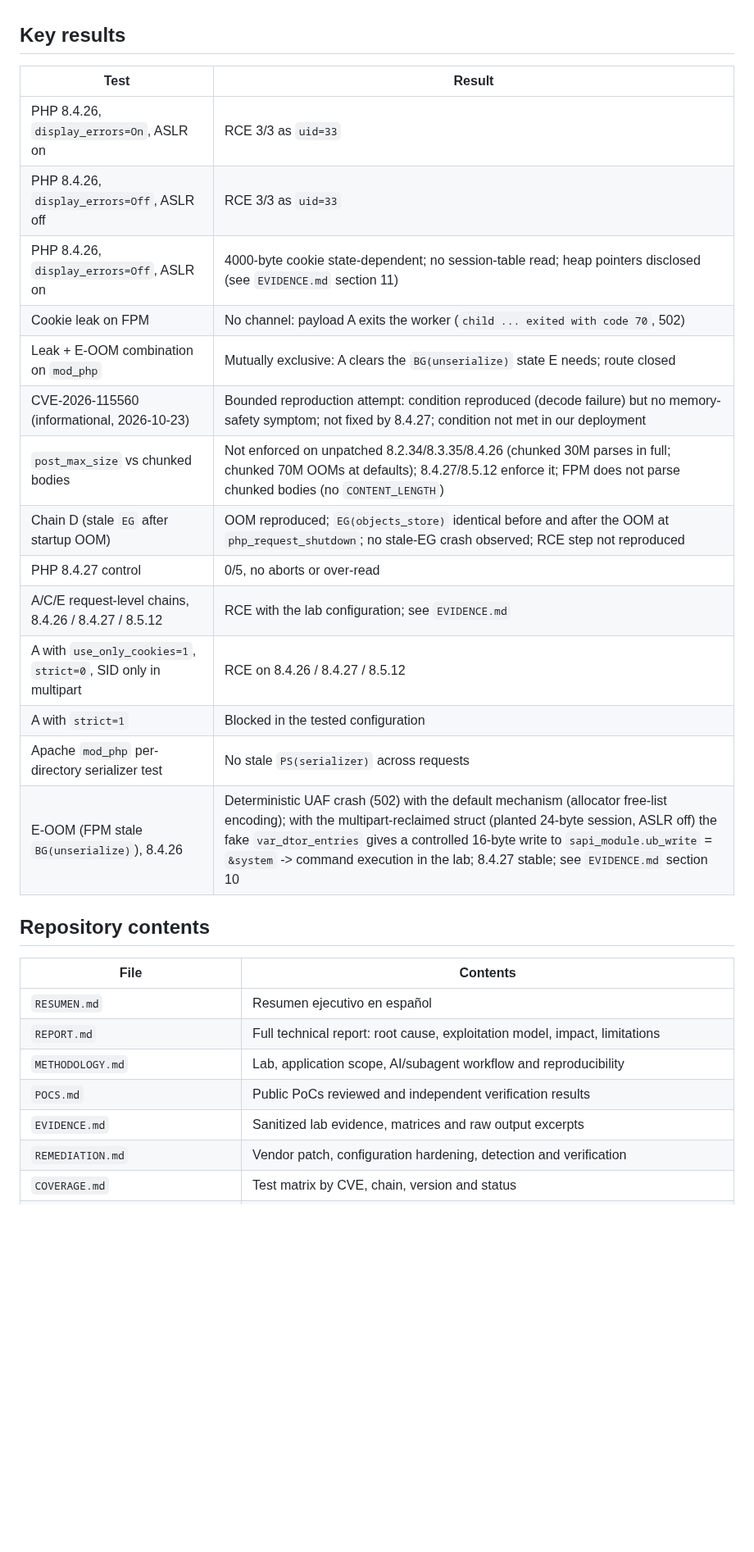
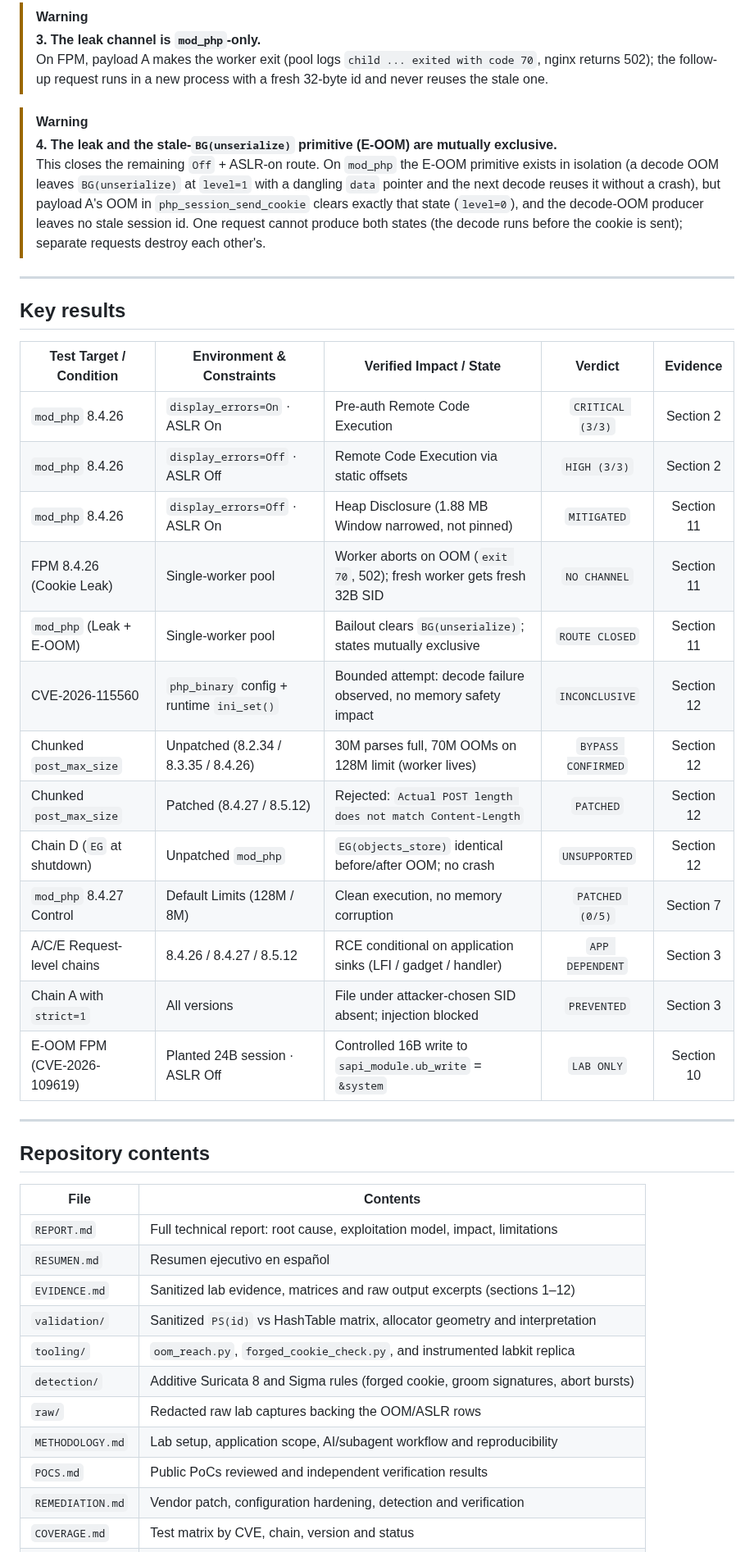
Before and after one commit to JoshRob297/php2shell-research, a Markdown page: README.md, the part around one of its changes. Shown at 82% size. GitHub-like rendering; blank space fills up the shorter version.

```diff
--- a/README.md
+++ b/README.md
@@ -68,32 +96,46 @@ or local conditions.
+> [!WARNING]
+> **3. The leak channel is `mod_php`-only.**
+> On FPM, payload A makes the worker exit (pool logs `child ... exited with code 70`, nginx returns 502); the follow-up request runs in a new process with a fresh 32-byte id and never reuses the stale one.
+
+> [!WARNING]
+> **4. The leak and the stale-`BG(unserialize)` primitive (E-OOM) are mutually exclusive.**
+> This closes the remaining `Off` + ASLR-on route. On `mod_php` the E-OOM primitive exists in isolation (a decode OOM leaves `BG(unserialize)` at `level=1` with a dangling `data` pointer and the next decode reuses it without a crash), but payload A's OOM in `php_session_send_cookie` clears exactly that state (`level=0`), and the decode-OOM producer leaves no stale session id. One request cannot produce both states (the decode runs before the cookie is sent); separate requests destroy each other's.
+
+---
 
 ## Key results
 
-| Test | Result |
-|---|---|
-| PHP 8.4.26, `display_errors=On`, ASLR on | RCE 3/3 as `uid=33` |
-| PHP 8.4.26, `display_errors=Off`, ASLR off | RCE 3/3 as `uid=33` |
-| PHP 8.4.26, `display_errors=Off`, ASLR on | 4000-byte cookie state-dependent; no session-table read; heap pointers disclosed (see `EVIDENCE.md` section 11) |
-| Cookie leak on FPM | No channel: payload A exits the worker (`child ... exited with code 70`, 502) |
-| Leak + E-OOM combination on `mod_php` | Mutually exclusive: A clears the `BG(unserialize)` state E needs; route closed |
-| CVE-2026-115560 (informational, 2026-10-23) | Bounded reproduction attempt: condition reproduced (decode failure) but no memory-safety symptom; not fixed by 8.4.27; condition not met in our deployment |
-| `post_max_size` vs chunked bodies | Not enforced on unpatched 8.2.34/8.3.35/8.4.26 (chunked 30M parses in full; chunked 70M OOMs at defaults); 8.4.27/8.5.12 enforce it; FPM does not parse chunked bodies (no `CONTENT_LENGTH`) |
-| Chain D (stale `EG` after startup OOM) | OOM reproduced; `EG(objects_store)` identical before and after the OOM at `php_request_shutdown`; no stale-EG crash observed; RCE step not reproduced |
-| PHP 8.4.27 control | 0/5, no aborts or over-read |
-| A/C/E request-level chains, 8.4.26 / 8.4.27 / 8.5.12 | RCE with the lab configuration; see `EVIDENCE.md` |
-| A with `use_only_cookies=1`, `strict=0`, SID only in multipart | RCE on 8.4.26 / 8.4.27 / 8.5.12 |
-| A with `strict=1` | Blocked in the tested configuration |
-| Apache `mod_php` per-directory serializer test | No stale `PS(serializer)` across requests |
-| E-OOM (FPM stale `BG(unserialize)`), 8.4.26 | Deterministic UAF crash (502) with the default mechanism (allocator free-list encoding); with the multipart-reclaimed struct (planted 24-byte session, ASLR off) the fake `var_dtor_entries` gives a controlled 16-byte write to `sapi_module.ub_write` = `&system` -> command execution in the lab; 8.4.27 stable; see `EVIDENCE.md` section 10 |
+| Test Target / Condition | Environment & Constraints | Verified Impact / State | Verdict | Evidence |
+|---|---|---|:---:|:---:|
+| `mod_php` 8.4.26 | `display_errors=On` · ASLR On | Pre-auth Remote Code Execution | `CRITICAL (3/3)` | Section 2 |
+| `mod_php` 8.4.26 | `display_errors=Off` · ASLR Off | Remote Code Execution via static offsets | `HIGH (3/3)` | Section 2 |
+| `mod_php` 8.4.26 | `display_errors=Off` · ASLR On | Heap Disclosure (1.88 MB Window narrowed, not pinned) | `MITIGATED` | Section 11 |
+| FPM 8.4.26 (Cookie Leak) | Single-worker pool | Worker aborts on OOM (`exit 70`, 502); fresh worker gets fresh 32B SID | `NO CHANNEL` | Section 11 |
+| `mod_php` (Leak + E-OOM) | Single-worker pool | Bailout clears `BG(unserialize)`; states mutually exclusive | `ROUTE CLOSED` | Section 11 |
+| CVE-2026-115560 | `php_binary` config + runtime `ini_set()` | Bounded attempt: decode failure observed, no memory safety impact | `INCONCLUSIVE` | Section 12 |
+| Chunked `post_max_size` | Unpatched (8.2.34 / 8.3.35 / 8.4.26) | 30M parses full, 70M OOMs on 128M limit (worker lives) | `BYPASS CONFIRMED` | Section 12 |
+| Chunked `post_max_size` | Patched (8.4.27 / 8.5.12) | Rejected: `Actual POST length does not match Content-Length` | `PATCHED` | Section 12 |
+| Chain D (`EG` at shutdown) | Unpatched `mod_php` | `EG(objects_store)` identical before/after OOM; no crash | `UNSUPPORTED` | Section 12 |
+| `mod_php` 8.4.27 Control | Default Limits (128M / 8M) | Clean execution, no memory corruption | `PATCHED (0/5)` | Section 7 |
+| A/C/E Request-level chains | 8.4.26 / 8.4.27 / 8.5.12 | RCE conditional on application sinks (LFI / gadget / handler) | `APP DEPENDENT` | Section 3 |
+| Chain A with `strict=1` | All versions | File under attacker-chosen SID absent; injection blocked | `PREVENTED` | Section 3 |
+| E-OOM FPM (CVE-2026-109619) | Planted 24B session · ASLR Off | Controlled 16B write to `sapi_module.ub_write` = `&system` | `LAB ONLY` | Section 10 |
+
+---
 
 ## Repository contents
 
 | File | Contents |
 |---|---|
+| `REPORT.md` | Full technical report: root cause, exploitation model, impact, limitations |
 | `RESUMEN.md` | Resumen ejecutivo en español |
-| `REPORT.md` | Full technical report: root cause, exploitation model, impact, limitations |
-| `METHODOLOGY.md` | Lab, application scope, AI/subagent workflow and reproducibility |
+| `EVIDENCE.md` | Sanitized lab evidence, matrices and raw output excerpts (sections 1–12) |
+| `validation/` | Sanitized `PS(id)` vs HashTable matrix, allocator geometry and interpretation |
+| `tooling/` | `oom_reach.py`, `forged_cookie_check.py`, and instrumented labkit replica |
+| `detection/` | Additive Suricata 8 and Sigma rules (forged cookie, groom signatures, abort bursts) |
+| `raw/` | Redacted raw lab captures backing the OOM/ASLR rows |
+| `METHODOLOGY.md` | Lab setup, application scope, AI/subagent workflow and reproducibility |
 | `POCS.md` | Public PoCs reviewed and independent verification results |
-| `EVIDENCE.md` | Sanitized lab evidence, matrices and raw output excerpts |
 | `REMEDIATION.md` | Vendor patch, configuration hardening, detection and verification |
 | `COVERAGE.md` | Test matrix by CVE, chain, version and status |
 | `FAQ.md` | Common questions and scope clarifications |
```
Also changed, not shown: other parts of README.md (+87 -85 lines).
